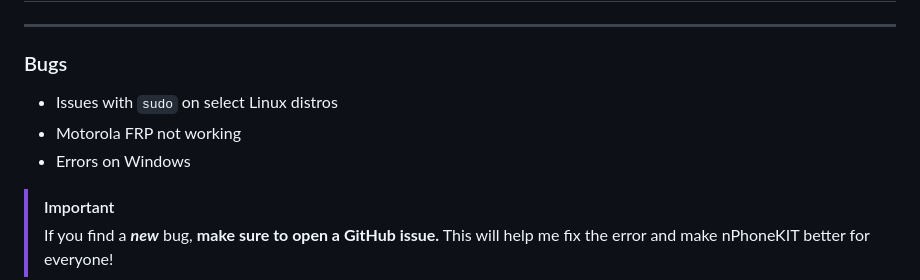
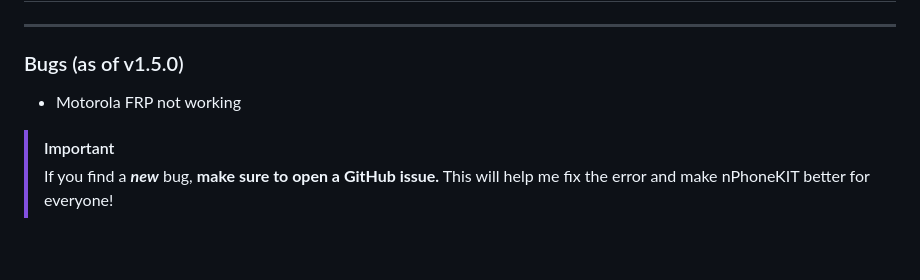
Before and after one commit to nlckysolutions/nPhoneKIT, a Markdown page: README.md, the part around the change. Drawn GitHub-style; blank space fills up the shorter version.

````diff
--- a/README.md
+++ b/README.md
@@ -30,10 +30,8 @@ With **nPhoneKIT**, there’s no "magic click" – just real commands and real t
 
 ---
 
-### Bugs
-- Issues with ```sudo``` on select Linux distros
+### Bugs (as of v1.5.0)
 - Motorola FRP not working
-- Errors on Windows
 
 > [!IMPORTANT]
 > If you find a ***new*** bug, **make sure to open a GitHub issue.** This will help me fix the error and make nPhoneKIT better for everyone!
````
